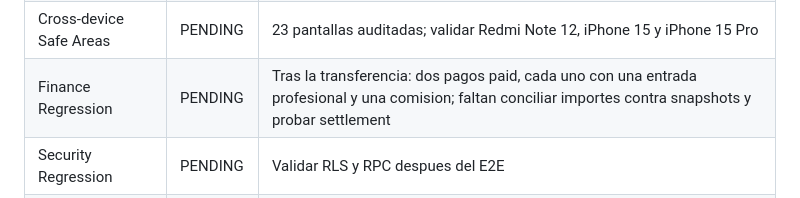
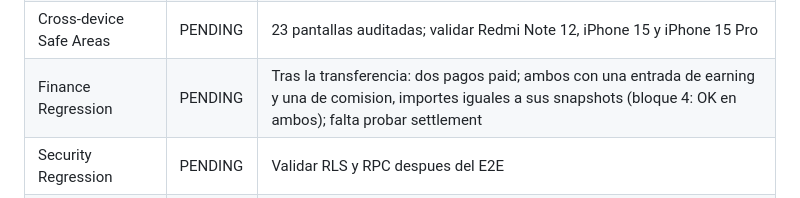
Before and after one commit to dotniel313/fixis, a Markdown page: docs/QA_MATRIX.md, the part around the change. Rendered like a GitHub page.

Commit message:
docs: registrar conciliacion exacta de dos pagos

```diff
--- a/docs/QA_MATRIX.md
+++ b/docs/QA_MATRIX.md
@@ -32,7 +32,7 @@ Ultima actualizacion: 2026-09-25
 | Quote Revision Realtime | PENDING | Migracion 031 y suscripcion Flutter preparadas; verificar aplicacion real y latencia en dispositivos |
 | Revision Notification FIXI | PENDING | Evento persistente e in-app preparado; falta QA fisico |
 | Cross-device Safe Areas | PENDING | 23 pantallas auditadas; validar Redmi Note 12, iPhone 15 y iPhone 15 Pro |
-| Finance Regression | PENDING | Tras la transferencia: dos pagos paid, cada uno con una entrada profesional y una comision; faltan conciliar importes contra snapshots y probar settlement |
+| Finance Regression | PENDING | Tras la transferencia: dos pagos paid; ambos con una entrada de earning y una de comision, importes iguales a sus snapshots (bloque 4: OK en ambos); falta probar settlement |
 | Security Regression | PENDING | Validar RLS y RPC despues del E2E |
 | Login / Signup Android actualizado | PENDING | Funcionamiento general reportado el 2026-09-25; falta registrar resultados separados: OTP cliente/FIXI/admin, correo existente de otro rol y reenvio |
 
```
